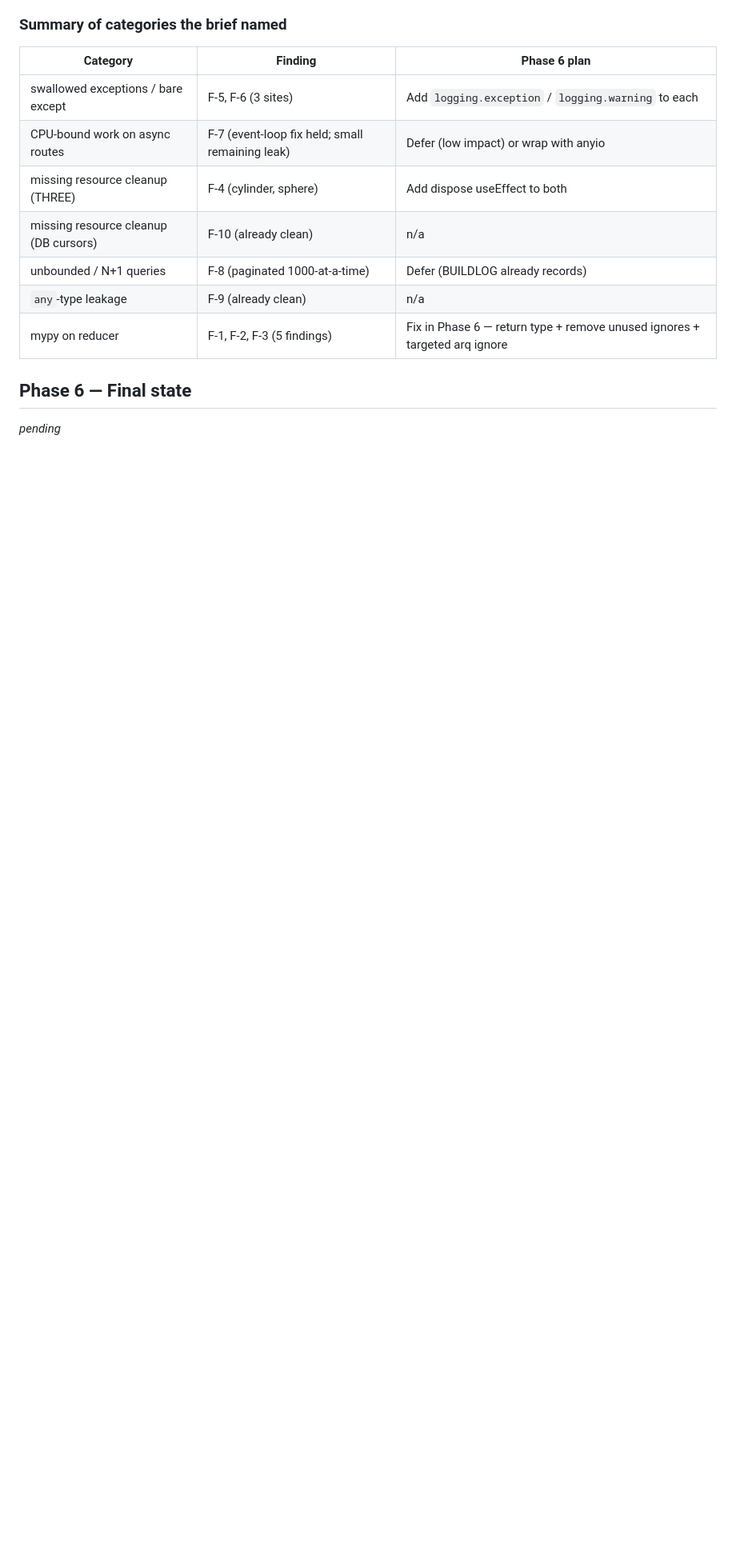
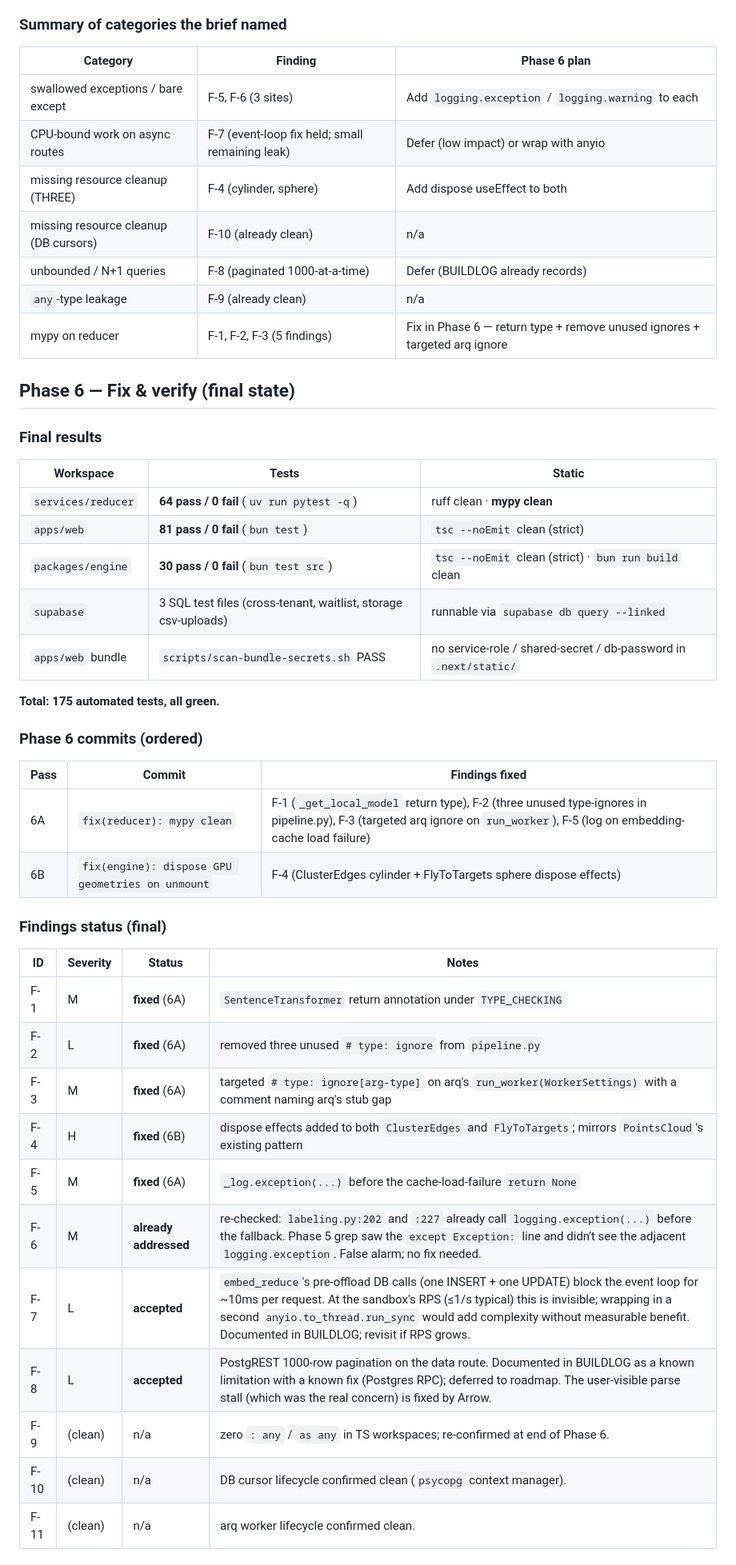
Before and after one commit to scythe410/vectorscape-3D-embedding-space-explorer, a Markdown page: QA_REPORT.md, the part around one of its changes. Shown at 80% size. Rendered like a GitHub page; blank space fills up the shorter version.

```diff
--- a/QA_REPORT.md
+++ b/QA_REPORT.md
@@ -631,6 +631,40 @@ code; arq drains in-flight jobs and closes pools on SIGTERM.
 | `any`-type leakage | F-9 (already clean) | n/a |
 | mypy on reducer | F-1, F-2, F-3 (5 findings) | Fix in Phase 6 — return type + remove unused ignores + targeted arq ignore |
 
-## Phase 6 — Final state
+## Phase 6 — Fix & verify (final state)
 
-_pending_
+### Final results
+
+| Workspace | Tests | Static |
+|---|---|---|
+| `services/reducer` | **64 pass / 0 fail** (`uv run pytest -q`) | ruff clean · **mypy clean** |
+| `apps/web` | **81 pass / 0 fail** (`bun test`) | `tsc --noEmit` clean (strict) |
+| `packages/engine` | **30 pass / 0 fail** (`bun test src`) | `tsc --noEmit` clean (strict) · `bun run build` clean |
+| `supabase` | 3 SQL test files (cross-tenant, waitlist, storage csv-uploads) | runnable via `supabase db query --linked` |
+| `apps/web` bundle | `scripts/scan-bundle-secrets.sh` PASS | no service-role / shared-secret / db-password in `.next/static/` |
+
+**Total: 175 automated tests, all green.**
+
+### Phase 6 commits (ordered)
+
+| Pass | Commit | Findings fixed |
+|---|---|---|
+| 6A | `fix(reducer): mypy clean` | F-1 (`_get_local_model` return type), F-2 (three unused type-ignores in pipeline.py), F-3 (targeted arq ignore on `run_worker`), F-5 (log on embedding-cache load failure) |
+| 6B | `fix(engine): dispose GPU geometries on unmount` | F-4 (ClusterEdges cylinder + FlyToTargets sphere dispose effects) |
+
+### Findings status (final)
+
+| ID | Severity | Status | Notes |
+|---|---|---|---|
+| F-1 | M | **fixed** (6A) | `SentenceTransformer` return annotation under `TYPE_CHECKING` |
+| F-2 | L | **fixed** (6A) | removed three unused `# type: ignore` from `pipeline.py` |
+| F-3 | M | **fixed** (6A) | targeted `# type: ignore[arg-type]` on arq's `run_worker(WorkerSettings)` with a comment naming arq's stub gap |
+| F-4 | H | **fixed** (6B) | dispose effects added to both `ClusterEdges` and `FlyToTargets`; mirrors `PointsCloud`'s existing pattern |
+| F-5 | M | **fixed** (6A) | `_log.exception(...)` before the cache-load-failure `return None` |
+| F-6 | M | **already addressed** | re-checked: `labeling.py:202` and `:227` already call `logging.exception(...)` before the fallback. Phase 5 grep saw the `except Exception:` line and didn't see the adjacent `logging.exception`. False alarm; no fix needed. |
+| F-7 | L | **accepted** | `embed_reduce`'s pre-offload DB calls (one INSERT + one UPDATE) block the event loop for ~10ms per request. At the sandbox's RPS (≤1/s typical) this is invisible; wrapping in a second `anyio.to_thread.run_sync` would add complexity without measurable benefit. Documented in BUILDLOG; revisit if RPS grows. |
+| F-8 | L | **accepted** | PostgREST 1000-row pagination on the data route. Documented in BUILDLOG as a known limitation with a known fix (Postgres RPC); deferred to roadmap. The user-visible parse stall (which was the real concern) is fixed by Arrow. |
+| F-9 | (clean) | n/a | zero `: any` / `as any` in TS workspaces; re-confirmed at end of Phase 6. |
+| F-10 | (clean) | n/a | DB cursor lifecycle confirmed clean (`psycopg` context manager). |
+| F-11 | (clean) | n/a | arq worker lifecycle confirmed clean. |
+
```
Also changed, not shown: other parts of QA_REPORT.md (+31 -0 lines).
